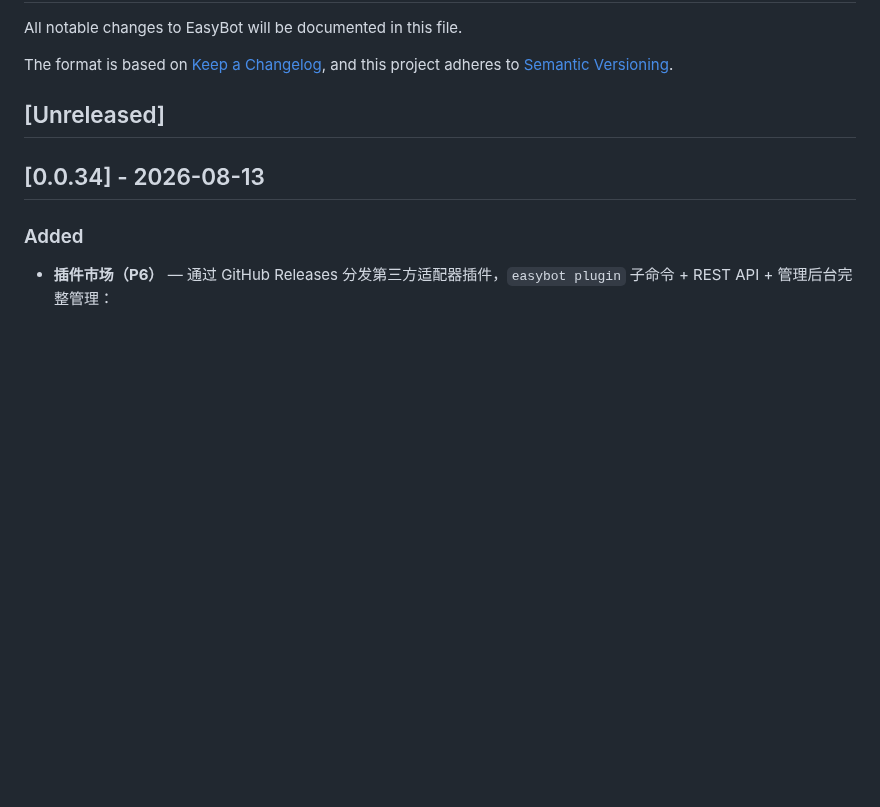
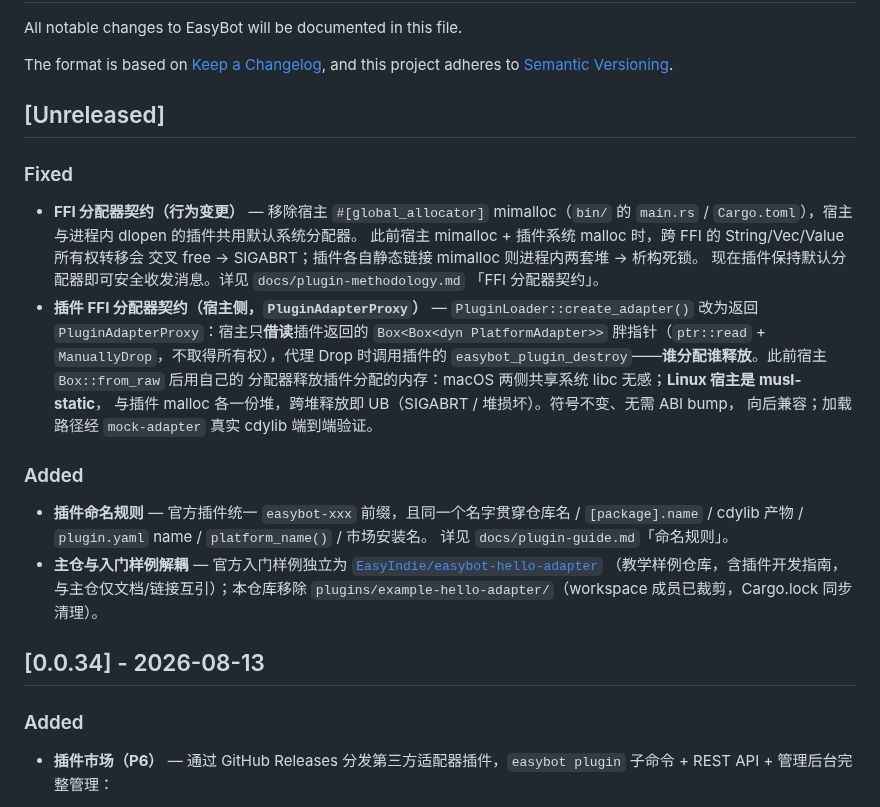
Before and after one commit to EasyIndie/EasyBot, a Markdown page: CHANGELOG.md, the part around the change. Rendered like a GitHub page; blank space fills up the shorter version.

Commit message:
docs(changelog): [Unreleased] 记录 FFI 分配器契约 / PluginAdapterProxy / 命名规则 / 样例解耦

```diff
--- a/CHANGELOG.md
+++ b/CHANGELOG.md
@@ -6,6 +6,32 @@ The format is based on [Keep a Changelog](https://keepachangelog.com/en/1.1.0/),
 and this project adheres to [Semantic Versioning](https://semver.org/spec/v2.0.0.html).
 
 ## [Unreleased]
+
+### Fixed
+
+- **FFI 分配器契约（行为变更）** — 移除宿主 `#[global_allocator]` mimalloc（`bin/`
+  的 `main.rs` / `Cargo.toml`），宿主与进程内 dlopen 的插件共用默认系统分配器。
+  此前宿主 mimalloc + 插件系统 malloc 时，跨 FFI 的 String/Vec/Value 所有权转移会
+  交叉 free → SIGABRT；插件各自静态链接 mimalloc 则进程内两套堆 → 析构死锁。
+  现在插件保持默认分配器即可安全收发消息。详见 `docs/plugin-methodology.md`
+  「FFI 分配器契约」。
+- **插件 FFI 分配器契约（宿主侧，`PluginAdapterProxy`）** — `PluginLoader::create_adapter()`
+  改为返回 `PluginAdapterProxy`：宿主只**借读**插件返回的 `Box<Box<dyn PlatformAdapter>>`
+  胖指针（`ptr::read` + `ManuallyDrop`，不取得所有权），代理 Drop 时调用插件的
+  `easybot_plugin_destroy`——**谁分配谁释放**。此前宿主 `Box::from_raw` 后用自己的
+  分配器释放插件分配的内存：macOS 两侧共享系统 libc 无感；**Linux 宿主是 musl-static**，
+  与插件 malloc 各一份堆，跨堆释放即 UB（SIGABRT / 堆损坏）。符号不变、无需 ABI bump，
+  向后兼容；加载路径经 `mock-adapter` 真实 cdylib 端到端验证。
+
+### Added
+
+- **插件命名规则** — 官方插件统一 `easybot-xxx` 前缀，且同一个名字贯穿仓库名 /
+  `[package].name` / cdylib 产物 / `plugin.yaml` name / `platform_name()` / 市场安装名。
+  详见 `docs/plugin-guide.md`「命名规则」。
+- **主仓与入门样例解耦** — 官方入门样例独立为
+  [`EasyIndie/easybot-hello-adapter`](https://github.com/EasyIndie/easybot-hello-adapter)
+  （教学样例仓库，含插件开发指南，与主仓仅文档/链接互引）；本仓库移除
+  `plugins/example-hello-adapter/`（workspace 成员已裁剪，Cargo.lock 同步清理）。
 
 ## [0.0.34] - 2026-08-13
 
```
